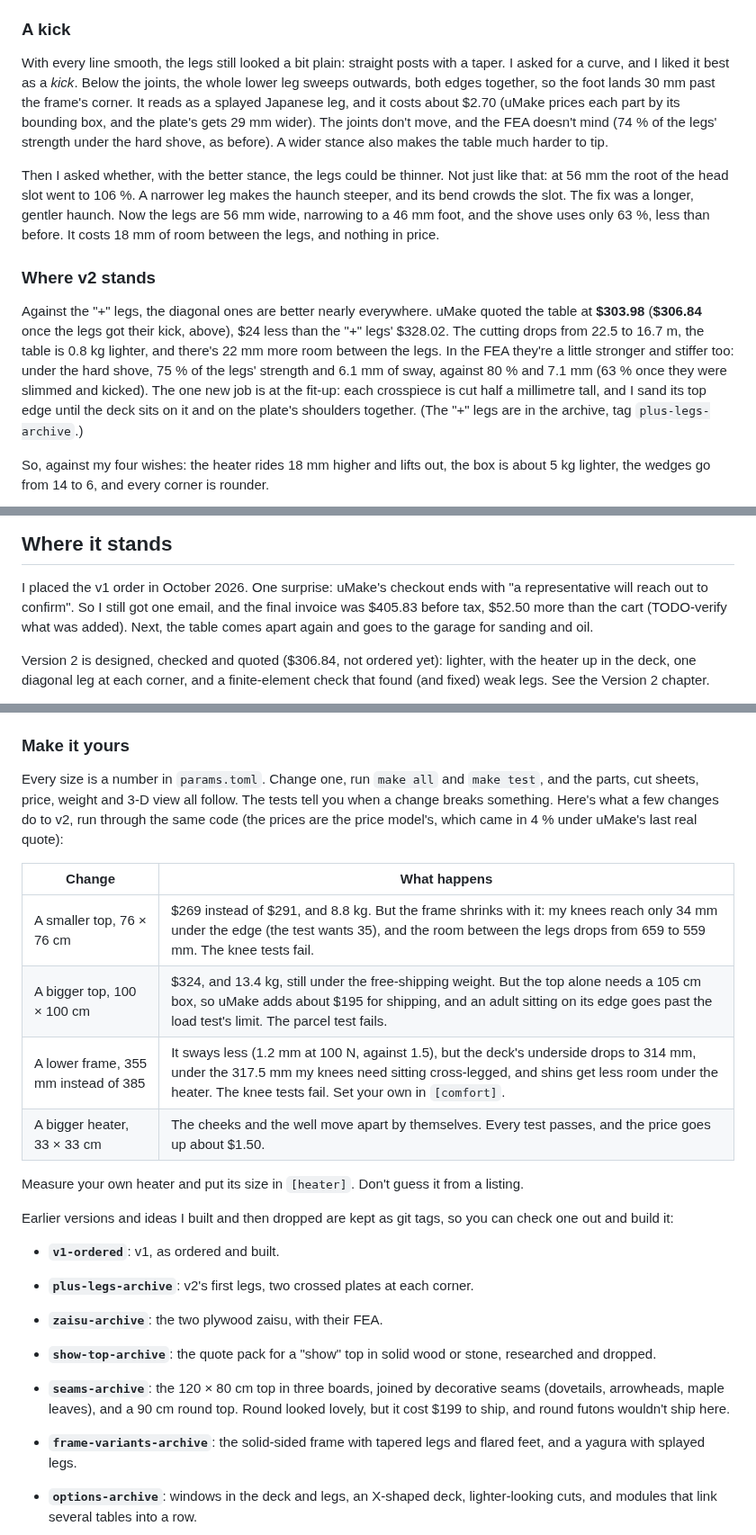
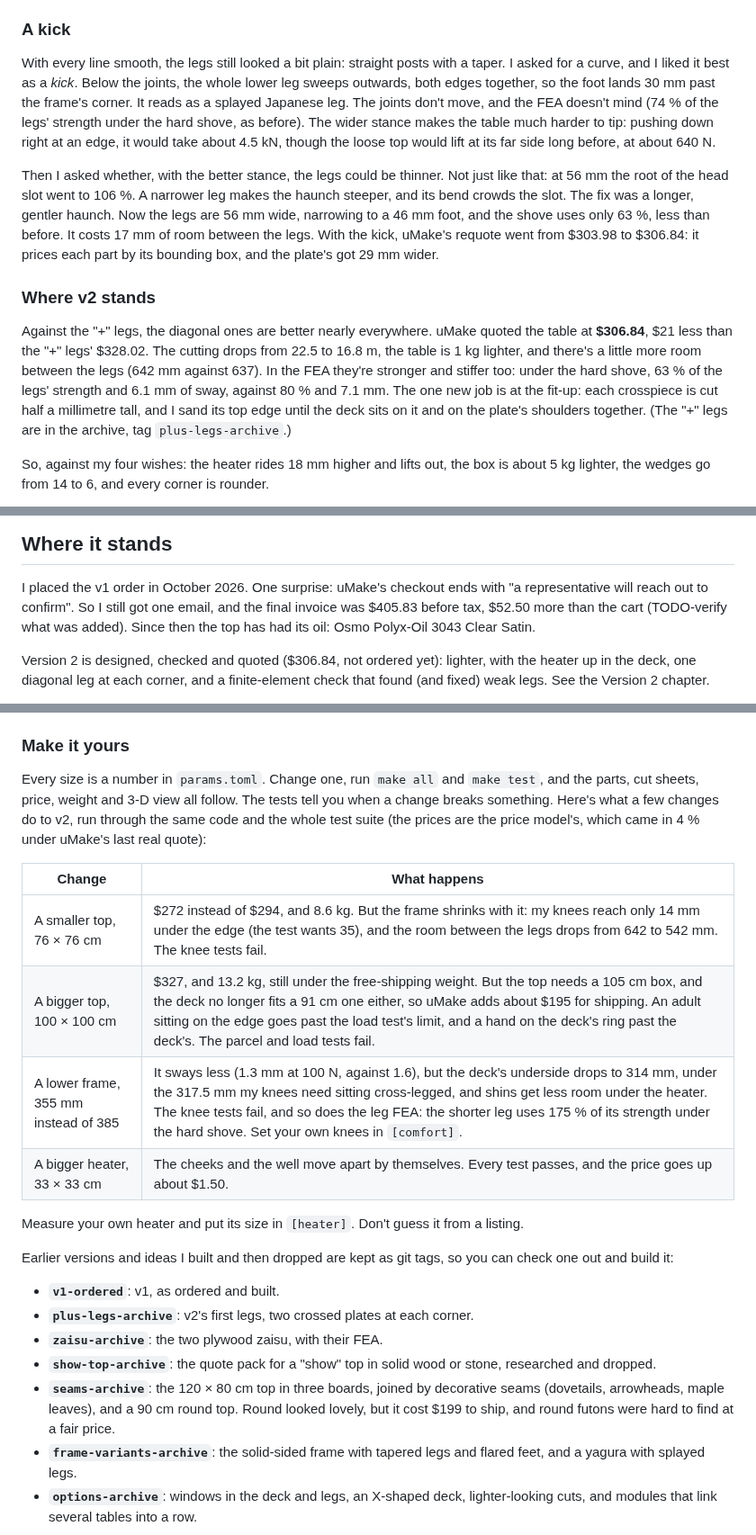
Before and after one commit to cv/kotatsu, a Markdown page: README.md, 3 parts joined by grey strips. Shown at 90% size. Rendered like a GitHub page.

Commit message:
README: fix stale numbers (no geometry change)
Where v2 stands: $306.84, $21 less than the '+' legs, 16.8 m, 1 kg lighter, 642 vs 637 mm, 63 % / 6.1 mm.
A kick: the requote's +$2.86 instead of a guessed $2.70; 17 mm of room; the tipping claim now says the
loose top lifts first (~640 N). Make it yours: every row re-run through the code and the full test suite
(the 355 mm frame also fails the leg FEA; the 100 cm top's deck no longer boxes). v2 sway 1.6 mm, sag 8 mm
on the thinnest sheet. Home: the top is oiled. Archive list one list; round futons 'hard to find'.
Caveats: look for a cUL/cETL/CSA mark.

```diff
--- a/README.md
+++ b/README.md
@@ -496,22 +496,23 @@ the last word on clearances (TODO-verify).
 
 With every line smooth, the legs still looked a bit plain: straight posts with a taper. I asked for a curve,
 and I liked it best as a *kick*. Below the joints, the whole lower leg sweeps outwards, both edges together, so
-the foot lands 30 mm past the frame's corner. It reads as a splayed Japanese leg, and it costs about $2.70 (uMake
-prices each part by its bounding box, and the plate's gets 29 mm wider). The joints don't move, and the FEA doesn't mind (74 % of the legs' strength under the hard shove, as before). A wider
-stance also makes the table much harder to tip.
+the foot lands 30 mm past the frame's corner. It reads as a splayed Japanese leg. The joints don't move, and the FEA doesn't mind (74 % of the legs' strength
+under the hard shove, as before). The wider stance makes the table much harder to tip: pushing down right at an
+edge, it would take about 4.5 kN, though the loose top would lift at its far side long before, at about 640 N.
 
 Then I asked whether, with the better stance, the legs could be thinner. Not just like that: at 56 mm the root
 of the head slot went to 106 %. A narrower leg makes the haunch steeper, and its bend crowds the slot. The fix
 was a longer, gentler haunch. Now the legs are 56 mm wide, narrowing to a 46 mm foot, and the shove uses only
-63 %, less than before. It costs 18 mm of room between the legs, and nothing in price.
+63 %, less than before. It costs 17 mm of room between the legs. With the kick, uMake's requote went from $303.98 to $306.84: it
+prices each part by its bounding box, and the plate's got 29 mm wider.
 
 ### Where v2 stands
 
-Against the "+" legs, the diagonal ones are better nearly everywhere. uMake quoted the table at **$303.98** (**$306.84** once the legs got their kick, above),
-$24 less than the "+" legs' $328.02. The cutting drops from 22.5 to 16.7 m, the table is 0.8 kg lighter, and
-there's 22 mm more room between the legs. In the FEA they're a little stronger and stiffer too: under the hard
-shove, 75 % of the legs' strength and 6.1 mm of sway, against 80 % and 7.1 mm (63 % once they were slimmed and kicked). The one new job is at the
-fit-up: each crosspiece is cut half a millimetre tall, and I sand its top edge until the deck sits on it and
+Against the "+" legs, the diagonal ones are better nearly everywhere. uMake quoted the table at **$306.84**,
+$21 less than the "+" legs' $328.02. The cutting drops from 22.5 to 16.8 m, the table is 1 kg lighter, and
+there's a little more room between the legs (642 mm against 637). In the FEA they're stronger and stiffer too:
+under the hard shove, 63 % of the legs' strength and 6.1 mm of sway, against 80 % and 7.1 mm. The one new job
+is at the fit-up: each crosspiece is cut half a millimetre tall, and I sand its top edge until the deck sits on it and
 on the plate's shoulders together. (The "+" legs are in the archive, tag `plus-legs-archive`.)
 
 So, against my four wishes: the heater rides 18 mm higher and lifts out, the box is about 5 kg lighter, the
@@ -538,8 +539,7 @@ Baltic birch at 15.0 ± 0.1 mm, right in the middle of what the joints take.
 
 I placed the v1 order in October 2026. One surprise: uMake's checkout ends with "a representative will
 reach out to confirm". So I still got one email, and the final invoice was $405.83 before tax, $52.50 more
-than the cart (TODO-verify what was added). Next, the table comes apart again and goes to the garage for
-sanding and oil.
+than the cart (TODO-verify what was added). Since then the top has had its oil: Osmo Polyx-Oil 3043 Clear Satin.
 
 Version 2 is designed, checked and quoted ($306.84, not ordered yet): lighter, with the heater up in the
 deck, one diagonal leg at each corner, and a finite-element check that found (and fixed) weak legs. See
@@ -589,14 +589,14 @@ and quote. `AGENTS.md` has the project's rules.
 
 Every size is a number in `params.toml`. Change one, run `make all` and `make test`, and the parts, cut
 sheets, price, weight and 3-D view all follow. The tests tell you when a change breaks something. Here's
-what a few changes do to v2, run through the same code (the prices are the price model's, which came in
-4 % under uMake's last real quote):
+what a few changes do to v2, run through the same code and the whole test suite (the prices are the price
+model's, which came in 4 % under uMake's last real quote):
 
 | Change | What happens |
 |---|---|
-| A smaller top, 76 × 76 cm | $269 instead of $291, and 8.8 kg. But the frame shrinks with it: my knees reach only 34 mm under the edge (the test wants 35), and the room between the legs drops from 659 to 559 mm. The knee tests fail. |
-| A bigger top, 100 × 100 cm | $324, and 13.4 kg, still under the free-shipping weight. But the top alone needs a 105 cm box, so uMake adds about $195 for shipping, and an adult sitting on its edge goes past the load test's limit. The parcel test fails. |
-| A lower frame, 355 mm instead of 385 | It sways less (1.2 mm at 100 N, against 1.5), but the deck's underside drops to 314 mm, under the 317.5 mm my knees need sitting cross-legged, and shins get less room under the heater. The knee tests fail. Set your own in `[comfort]`. |
+| A smaller top, 76 × 76 cm | $272 instead of $294, and 8.6 kg. But the frame shrinks with it: my knees reach only 14 mm under the edge (the test wants 35), and the room between the legs drops from 642 to 542 mm. The knee tests fail. |
+| A bigger top, 100 × 100 cm | $327, and 13.2 kg, still under the free-shipping weight. But the top needs a 105 cm box, and the deck no longer fits a 91 cm one either, so uMake adds about $195 for shipping. An adult sitting on the edge goes past the load test's limit, and a hand on the deck's ring past the deck's. The parcel and load tests fail. |
+| A lower frame, 355 mm instead of 385 | It sways less (1.3 mm at 100 N, against 1.6), but the deck's underside drops to 314 mm, under the 317.5 mm my knees need sitting cross-legged, and shins get less room under the heater. The knee tests fail, and so does the leg FEA: the shorter leg uses 175 % of its strength under the hard shove. Set your own knees in `[comfort]`. |
 | A bigger heater, 33 × 33 cm | The cheeks and the well move apart by themselves. Every test passes, and the price goes up about $1.50. |
 
 Measure your own heater and put its size in `[heater]`. Don't guess it from a listing.
@@ -608,10 +608,9 @@ build it:
 - **`plus-legs-archive`**: v2's first legs, two crossed plates at each corner.
 - **`zaisu-archive`**: the two plywood zaisu, with their FEA.
 - **`show-top-archive`**: the quote pack for a "show" top in solid wood or stone, researched and dropped.
-
 - **`seams-archive`**: the 120 × 80 cm top in three boards, joined by decorative seams (dovetails,
   arrowheads, maple leaves), and a 90 cm round top. Round looked lovely, but it cost $199 to ship, and
-  round futons wouldn't ship here.
+  round futons were hard to find at a fair price.
 - **`frame-variants-archive`**: the solid-sided frame with tapered legs and flared feet, and a yagura
   with splayed legs.
 - **`options-archive`**: windows in the deck and legs, an X-shaped deck, lighter-looking cuts, and
```
Also changed, not shown: other parts of README.md (+4 -3 lines).
